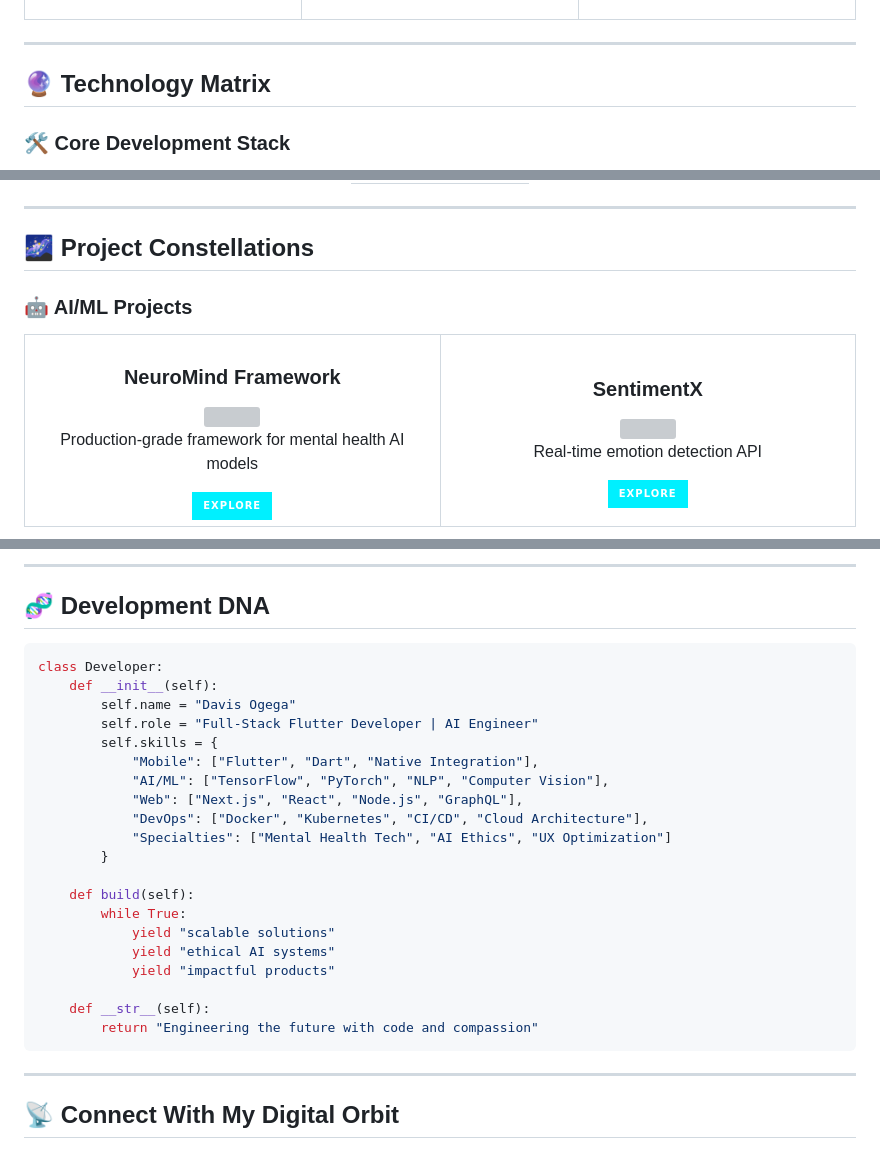
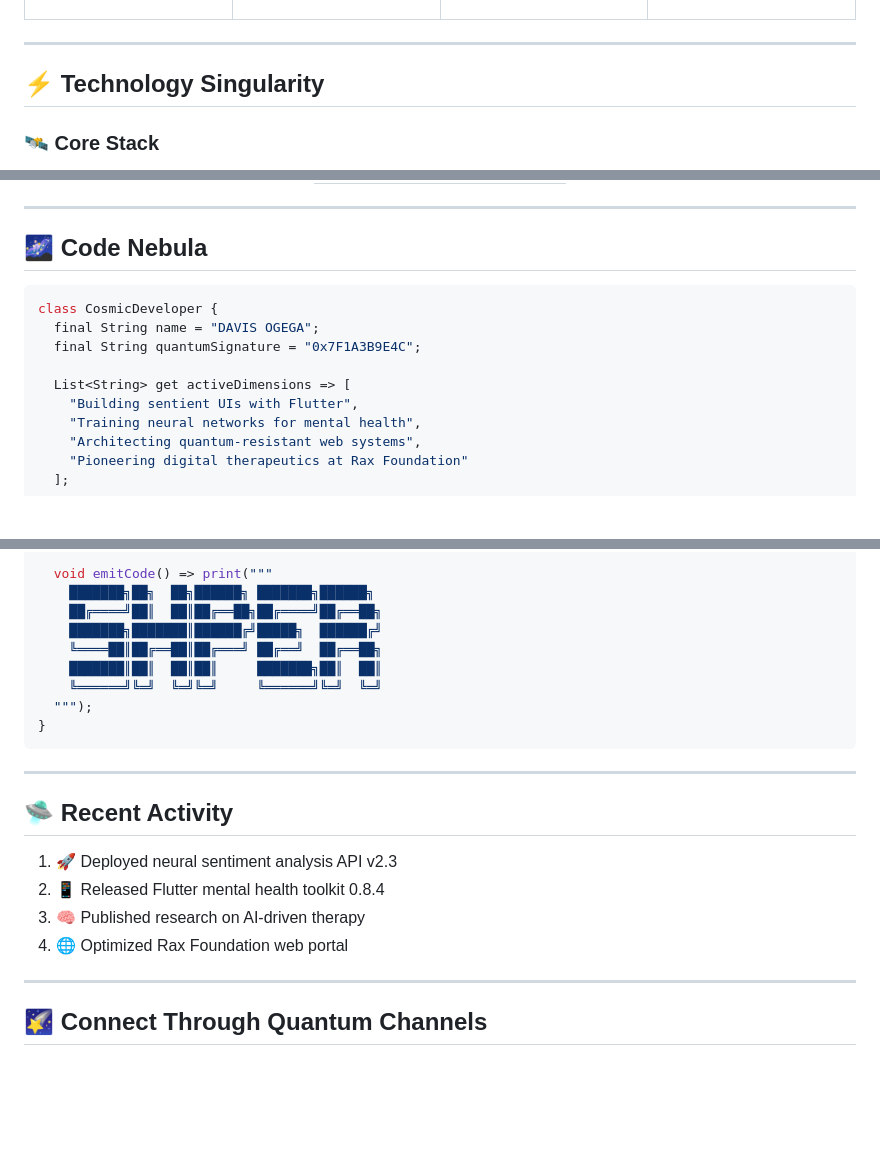
Before and after one commit to davytheprogrammer/davytheprogrammer, a Markdown page: README.md, 3 parts joined by grey strips. Rendered like a GitHub page; badges without logos; blank space fills up the shorter version; grey boxes are pictures that could not be loaded.

````diff
--- a/README.md
+++ b/README.md
@@ -54,8 +55,8 @@
 
 ---
 
-## 🔮 Technology Matrix
+## ⚡ Technology Singularity
 
-### 🛠 Core Development Stack
+### 🛰 Core Stack
 
 <div align="center">
@@ -98,32 +95,17 @@
 
 ---
 
-## 🌌 Project Constellations
+## 🌌 Code Nebula
 
-### 🤖 AI/ML Projects
+```dart
+class CosmicDeveloper {
+  final String name = "DAVIS OGEGA";
+  final String quantumSignature = "0x7F1A3B9E4C";
 
-<table>
-  <tr>
-    <td width="50%">
-      <h3 align="center">NeuroMind Framework</h3>
-      <div align="center">
-        <img src="https://raw.githubusercontent.com/davytheprogrammer/davytheprogrammer/main/assets/neuromind-preview.gif" width="400"/>
-        <p>Production-grade framework for mental health AI models</p>
-        <a href="https://github.com/davytheprogrammer/neuromind-framework">
-          <img src="https://img.shields.io/badge/EXPLORE-00F0FF?style=for-the-badge" alt="Explore"/>
-        </a>
-      </div>
-    </td>
-    <td width="50%">
-      <h3 align="center">SentimentX</h3>
-      <div align="center">
-        <img src="https://raw.githubusercontent.com/davytheprogrammer/davytheprogrammer/main/assets/sentimentx-preview.gif" width="400"/>
-        <p>Real-time emotion detection API</p>
-        <a href="https://github.com/davytheprogrammer/sentimentx">
-          <img src="https://img.shields.io/badge/EXPLORE-00F0FF?style=for-the-badge" alt="Explore"/>
-        </a>
-      </div>
-    </td>
-  </tr>
-</table>
+  List<String> get activeDimensions => [
+    "Building sentient UIs with Flutter",
+    "Training neural networks for mental health",
+    "Architecting quantum-resistant web systems",
+    "Pioneering digital therapeutics at Rax Foundation"
+  ];
 
@@ -157,32 +112,27 @@
----
-
-## 🧬 Development DNA
-
-```python
-class Developer:
-    def __init__(self):
-        self.name = "Davis Ogega"
-        self.role = "Full-Stack Flutter Developer | AI Engineer"
-        self.skills = {
-            "Mobile": ["Flutter", "Dart", "Native Integration"],
-            "AI/ML": ["TensorFlow", "PyTorch", "NLP", "Computer Vision"],
-            "Web": ["Next.js", "React", "Node.js", "GraphQL"],
-            "DevOps": ["Docker", "Kubernetes", "CI/CD", "Cloud Architecture"],
-            "Specialties": ["Mental Health Tech", "AI Ethics", "UX Optimization"]
-        }
-
-    def build(self):
-        while True:
-            yield "scalable solutions"
-            yield "ethical AI systems"
-            yield "impactful products"
-
-    def __str__(self):
-        return "Engineering the future with code and compassion"
+  void emitCode() => print("""
+    ███████╗██╗  ██╗██████╗ ███████╗██████╗
+    ██╔════╝██║  ██║██╔══██╗██╔════╝██╔══██╗
+    ███████╗███████║██████╔╝█████╗  ██████╔╝
+    ╚════██║██╔══██║██╔═══╝ ██╔══╝  ██╔══██╗
+    ███████║██║  ██║██║     ███████╗██║  ██║
+    ╚══════╝╚═╝  ╚═╝╚═╝     ╚══════╝╚═╝  ╚═╝
+  """);
+}
 ```
 
 ---
 
-## 📡 Connect With My Digital Orbit
+## 🛸 Recent Activity
+
+<!--RECENT_ACTIVITY:start-->
+1. 🚀 Deployed neural sentiment analysis API v2.3
+2. 📱 Released Flutter mental health toolkit 0.8.4
+3. 🧠 Published research on AI-driven therapy
+4. 🌐 Optimized Rax Foundation web portal
+<!--RECENT_ACTIVITY:end-->
+
+---
+
+## 🌠 Connect Through Quantum Channels
 
 <div align="center">
````
Also changed, not shown: other parts of README.md (+47 -73 lines).
